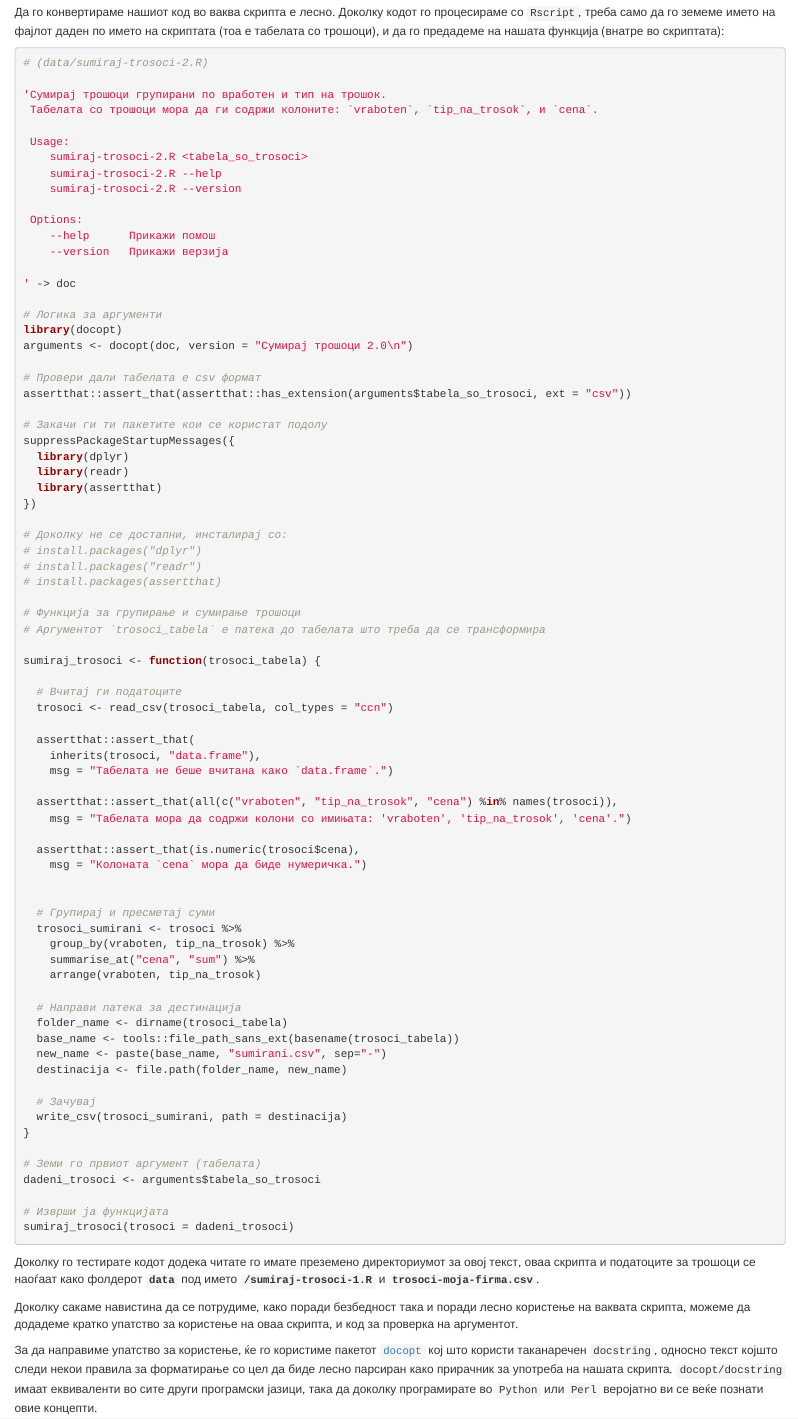
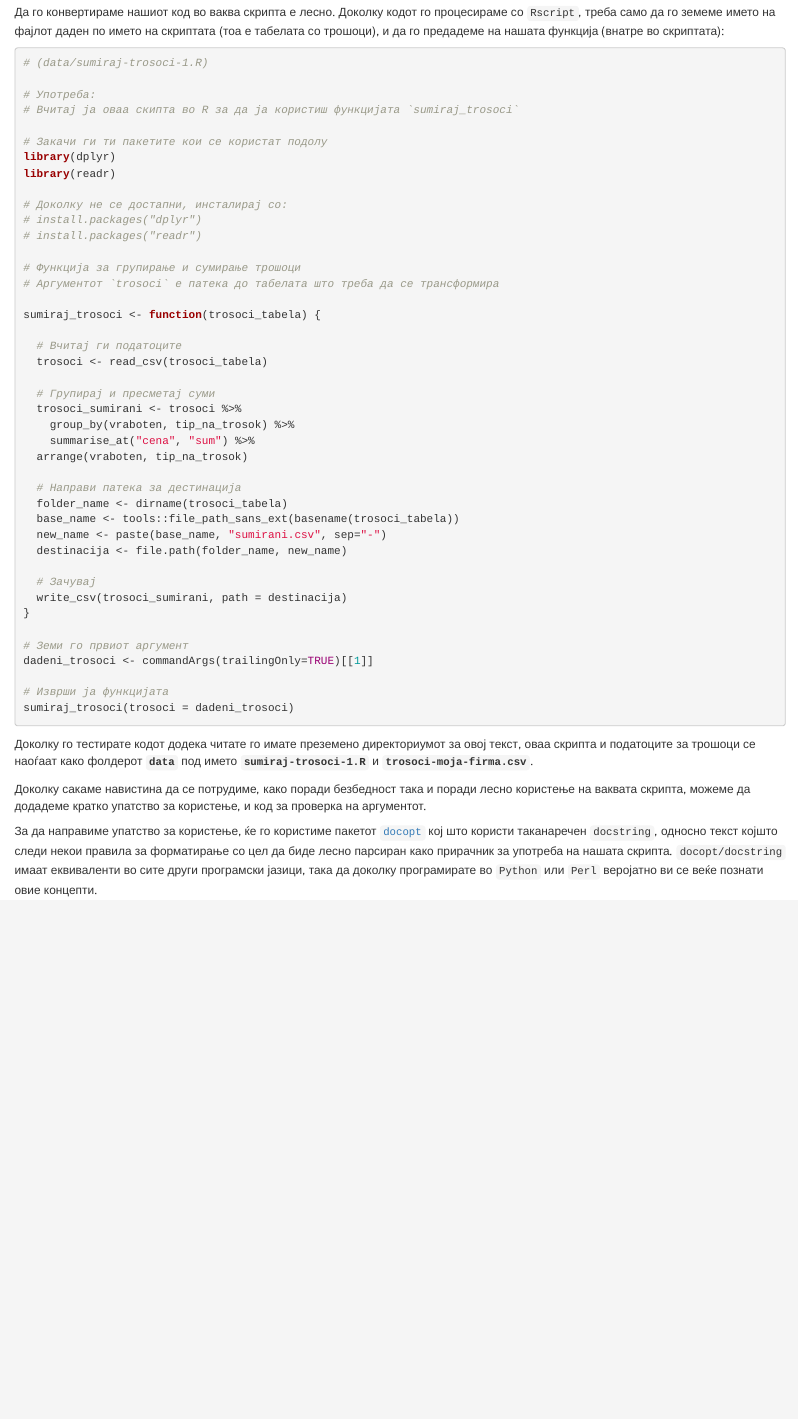
Before and after one commit to discindo/booklet, an R Markdown document (04.Rmd): the page in a window 1100 px wide, from 4240 px down. Rendered offline with R 4.5, knitr and Pandoc, with nearby package versions; drawn as R Markdown's standard HTML page in place of the format the file asks for.

Commit message:
not sure leftover uncommited changes before pulling

````diff
--- a/04.Rmd
+++ b/04.Rmd
@@ -234,65 +234,32 @@ Rscript sumiraj_trosoci.R trosoci_dekemvri_2020.csv
 Да го конвертираме нашиот код во ваква скрипта е лесно. Доколку кодот го процесираме со `Rscript`, треба само да го земеме името на фајлот даден по името на скриптата (тоа е табелата со трошоци), и да го предадеме на нашата функција (внатре во скриптата):
 
 ```{r, eval=FALSE}
-# (data/sumiraj-trosoci-2.R)
+# (data/sumiraj-trosoci-1.R)
 
-'Сумирај трошоци групирани по вработен и тип на трошок.
- Табелата со трошоци мора да ги содржи колоните: `vraboten`, `tip_na_trosok`, и `cena`.
-
- Usage:
-    sumiraj-trosoci-2.R <tabela_so_trosoci>
-    sumiraj-trosoci-2.R --help
-    sumiraj-trosoci-2.R --version
-
- Options:
-    --help      Прикажи помош
-    --version   Прикажи верзија
-
-' -> doc
-
-# Логика за аргументи
-library(docopt)
-arguments <- docopt(doc, version = "Сумирај трошоци 2.0\n")
-
-# Провери дали табелата е csv формат
-assertthat::assert_that(assertthat::has_extension(arguments$tabela_so_trosoci, ext = "csv"))
+# Употреба:
+# Вчитај ја оваа скипта во R за да ја користиш функцијата `sumiraj_trosoci`
 
 # Закачи ги ти пакетите кои се користат подолу
-suppressPackageStartupMessages({
-  library(dplyr)
-  library(readr)
-  library(assertthat)
-})
+library(dplyr)
+library(readr)
 
 # Доколку не се достапни, инсталирај со:
 # install.packages("dplyr")
 # install.packages("readr")
-# install.packages(assertthat)
 
 # Функција за групирање и сумирање трошоци
-# Аргументот `trosoci_tabela` е патека до табелата што треба да се трансформира
+# Аргументот `trosoci` е патека до табелата што треба да се трансформира
 
 sumiraj_trosoci <- function(trosoci_tabela) {
 
   # Вчитај ги податоците
-  trosoci <- read_csv(trosoci_tabela, col_types = "ccn")
-
-  assertthat::assert_that(
-    inherits(trosoci, "data.frame"),
-    msg = "Табелата не беше вчитана како `data.frame`.")
-
-  assertthat::assert_that(all(c("vraboten", "tip_na_trosok", "cena") %in% names(trosoci)),
-    msg = "Табелата мора да содржи колони со имињата: 'vraboten', 'tip_na_trosok', 'cena'.")
-
-  assertthat::assert_that(is.numeric(trosoci$cena),
-    msg = "Колоната `cena` мора да биде нумеричка.")
-
+  trosoci <- read_csv(trosoci_tabela)
 
   # Групирај и пресметај суми
   trosoci_sumirani <- trosoci %>%
     group_by(vraboten, tip_na_trosok) %>%
     summarise_at("cena", "sum") %>%
-    arrange(vraboten, tip_na_trosok)
+  arrange(vraboten, tip_na_trosok)
 
   # Направи патека за дестинација
   folder_name <- dirname(trosoci_tabela)
@@ -304,18 +271,17 @@ sumiraj_trosoci <- function(trosoci_tabela) {
   write_csv(trosoci_sumirani, path = destinacija)
 }
 
-# Земи го првиот аргумент (табелата)
-dadeni_trosoci <- arguments$tabela_so_trosoci
+# Земи го првиот аргумент
+dadeni_trosoci <- commandArgs(trailingOnly=TRUE)[[1]]
 
 # Изврши ја функцијата
 sumiraj_trosoci(trosoci = dadeni_trosoci)
 
-
 ```
 
-Доколку го тестирате кодот додека читате го имате преземено директориумот за овој текст, оваа скрипта и податоците за трошоци се наоѓаат како фолдерот **`data`** под името **`/sumiraj-trosoci-1.R`** и **`trosoci-moja-firma.csv`**.
+Доколку го тестирате кодот додека читате го имате преземено директориумот за овој текст, оваа скрипта и податоците за трошоци се наоѓаат како фолдерот **`data`** под името **`sumiraj-trosoci-1.R`** и **`trosoci-moja-firma.csv`**.
 
-Доколку сакаме навистина да се потрудиме, како поради безбедност така и поради лесно користење на ваквата скрипта, можеме да додадеме кратко упатство за користење на оваа скрипта, и код за проверка на аргументот.
+Доколку сакаме навистина да се потрудиме, како поради безбедност така и поради лесно користење на ваквата скрипта, можеме да додадеме кратко упатство за користење, и код за проверка на аргументот.
 
 За да направиме упатство за користење, ќе го користиме пакетот [`docopt`](https://github.com/docopt/docopt.R) кој што користи таканаречен `docstring`, односно текст којшто следи некои правила за форматирање со цел да биде лесно парсиран како прирачник за употреба на нашата скрипта. `docopt/docstring` имаат еквиваленти во сите други програмски јазици, така да доколку програмирате во `Python` или `Perl` веројатно ви се веќе познати овие концепти.
 
````
Also changed, not shown: 05.Rmd (+0 -1 lines), 04.Rmd (2 more changed lines), 7 other files.
